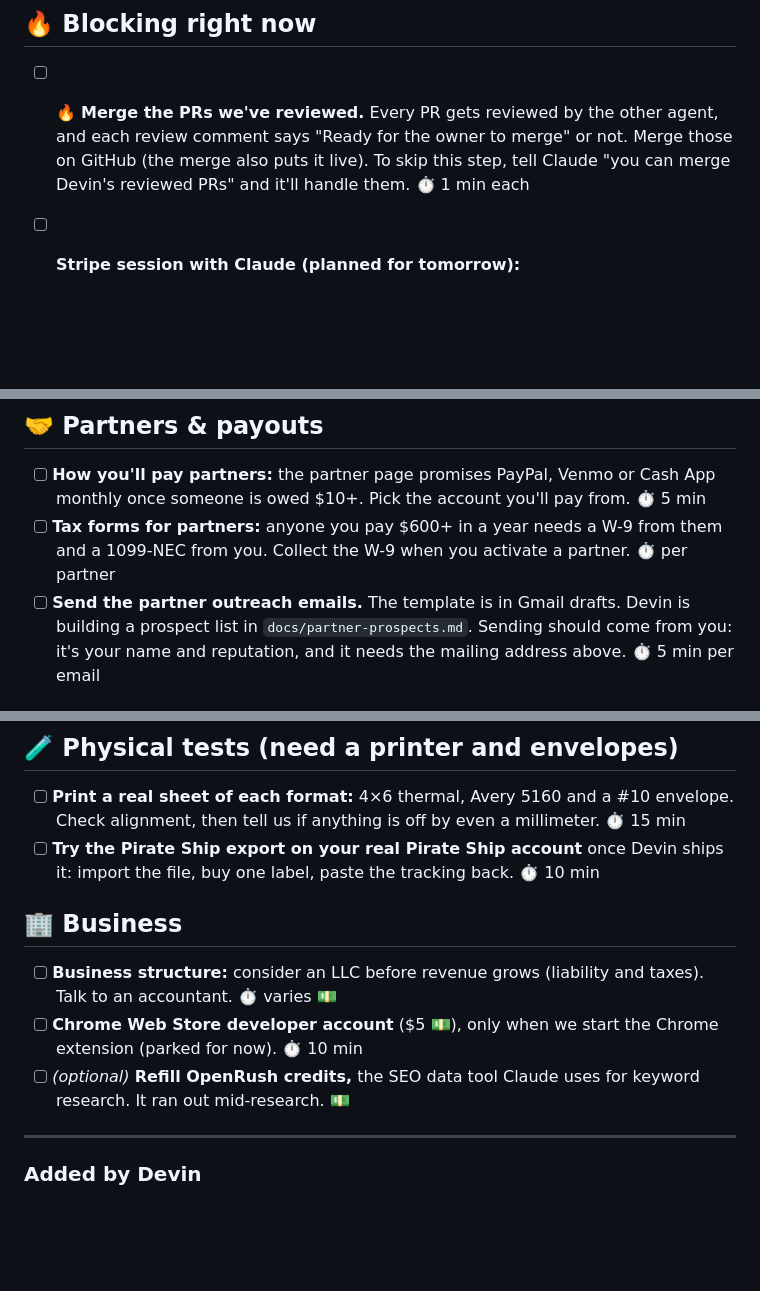
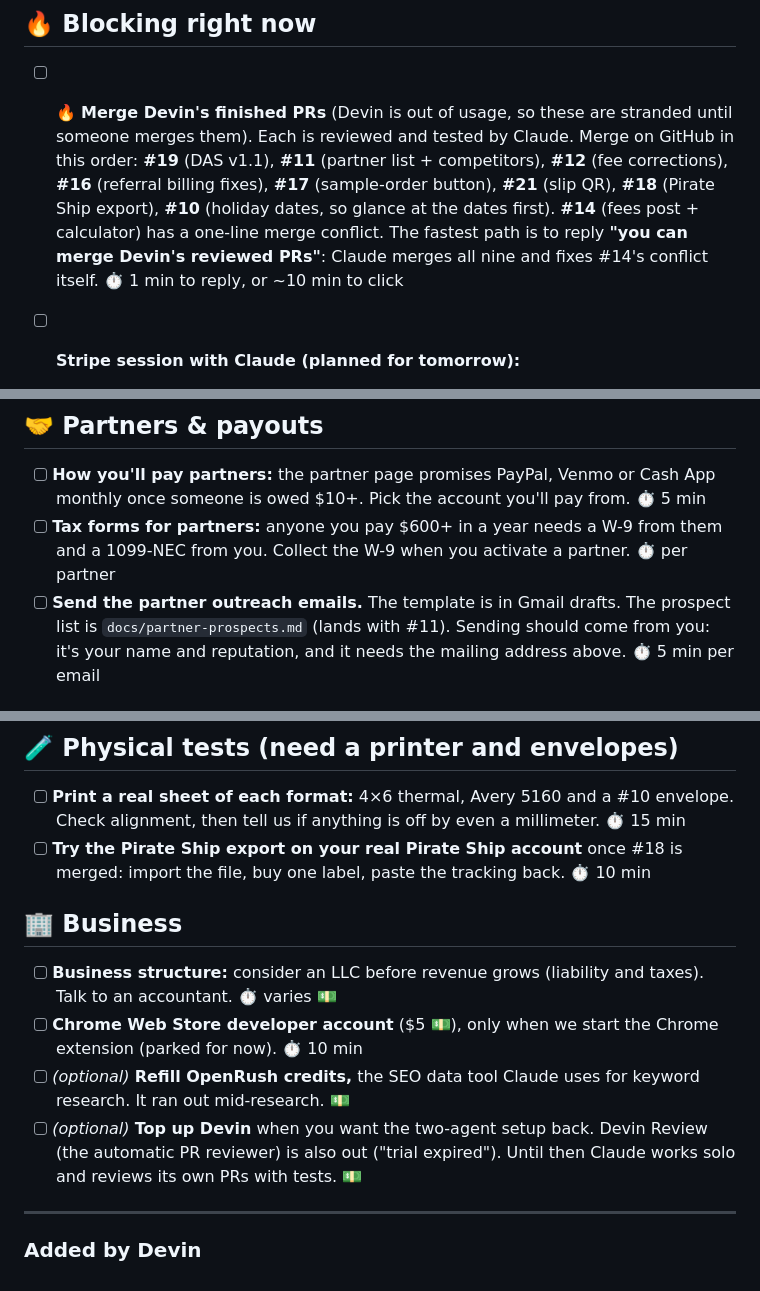
Before and after one commit to Clujkeebs/TCG-SPEED-SHIPPER, a Markdown page: docs/OWNER-TODO.md, 3 parts joined by grey strips. Drawn GitHub-style; blank space fills up the shorter version.

Commit message:
Owner to-do: explicit merge queue for Devin's stranded PRs; log that Devin is out of usage
Co-Authored-By: Claude Opus 5.5 <noreply@anthropic.com>
Claude-Session: https://claude.ai/code/session_01P1GScNsPJ78gPQiWB1adSJ

```diff
--- a/docs/OWNER-TODO.md
+++ b/docs/OWNER-TODO.md
@@ -15,10 +15,15 @@ them.
 
 ## 🔥 Blocking right now
 
-- [ ] 🔥 **Merge the PRs we've reviewed.** Every PR gets reviewed by the other
-  agent, and each review comment says "Ready for the owner to merge" or not.
-  Merge those on GitHub (the merge also puts it live). To skip this step, tell
-  Claude "you can merge Devin's reviewed PRs" and it'll handle them. ⏱ 1 min each
+- [ ] 🔥 **Merge Devin's finished PRs** (Devin is out of usage, so these are
+  stranded until someone merges them). Each is reviewed and tested by Claude.
+  Merge on GitHub in this order: **#19** (DAS v1.1), **#11** (partner list +
+  competitors), **#12** (fee corrections), **#16** (referral billing fixes),
+  **#17** (sample-order button), **#21** (slip QR), **#18** (Pirate Ship
+  export), **#10** (holiday dates, so glance at the dates first).
+  **#14** (fees post + calculator) has a one-line merge conflict. The fastest
+  path is to reply **"you can merge Devin's reviewed PRs"**: Claude merges all
+  nine and fixes #14's conflict itself. ⏱ 1 min to reply, or ~10 min to click
 - [ ] **Stripe session with Claude (planned for tomorrow):**
   - reconnect the Stripe connector at claude.ai/customize/connectors
   - start a new Claude session
@@ -114,7 +119,7 @@ them.
   from them and a 1099-NEC from you. Collect the W-9 when you activate a
   partner. ⏱ per partner
 - [ ] **Send the partner outreach emails.** The template is in Gmail drafts.
-  Devin is building a prospect list in `docs/partner-prospects.md`. Sending
+  The prospect list is `docs/partner-prospects.md` (lands with #11). Sending
   should come from you: it's your name and reputation, and it needs the
   mailing address above. ⏱ 5 min per email
 
@@ -144,7 +149,7 @@ them.
   envelope. Check alignment, then tell us if anything is off by even a
   millimeter. ⏱ 15 min
 - [ ] **Try the Pirate Ship export on your real Pirate Ship account** once
-  Devin ships it: import the file, buy one label, paste the tracking back.
+  #18 is merged: import the file, buy one label, paste the tracking back.
   ⏱ 10 min
 
 ## 🏢 Business
@@ -155,6 +160,9 @@ them.
   Chrome extension (parked for now). ⏱ 10 min
 - [ ] *(optional)* **Refill OpenRush credits,** the SEO data tool Claude uses
   for keyword research. It ran out mid-research. 💵
+- [ ] *(optional)* **Top up Devin** when you want the two-agent setup back.
+  Devin Review (the automatic PR reviewer) is also out ("trial expired").
+  Until then Claude works solo and reviews its own PRs with tests. 💵
 
 ---
 
```
Also changed, not shown: DEVIN_AI.md (+13 -0 lines).
